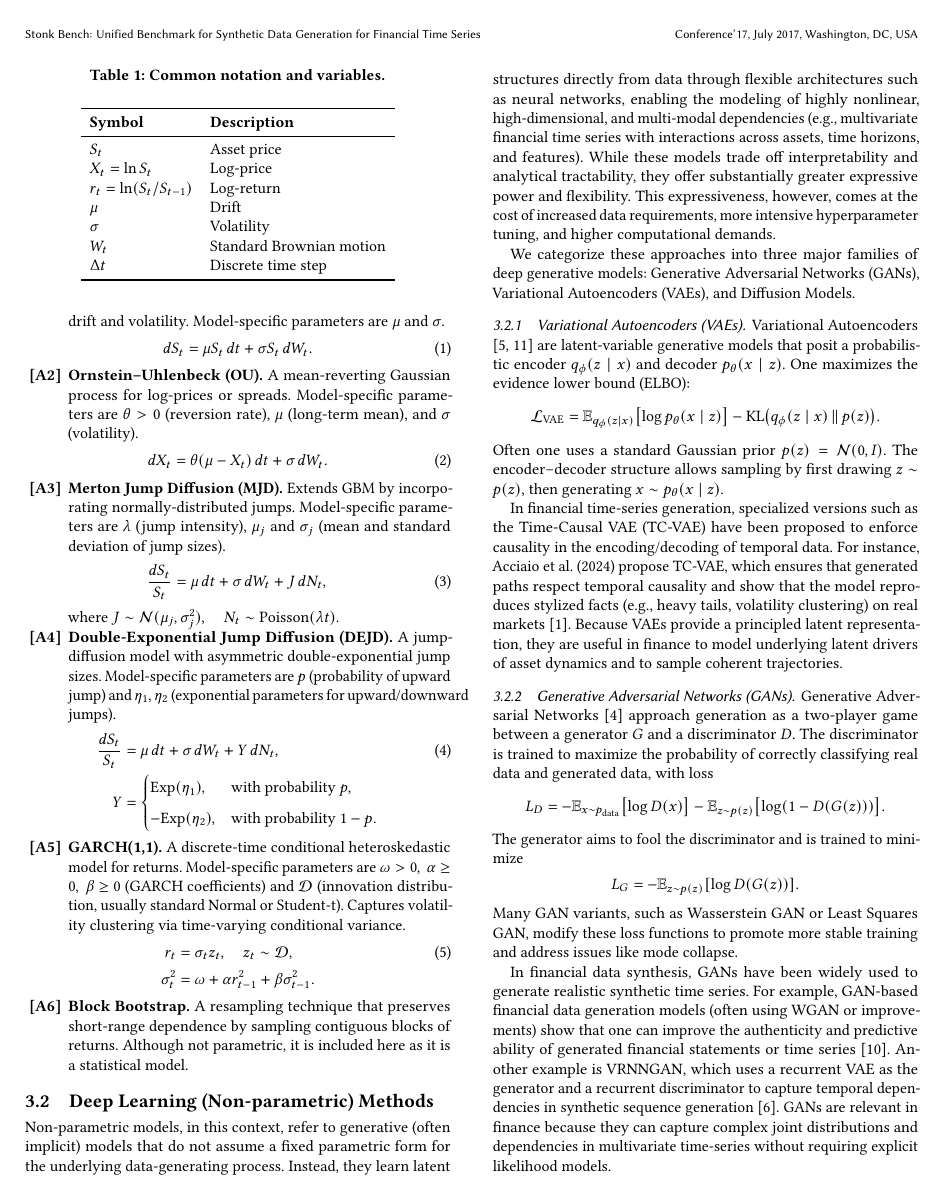
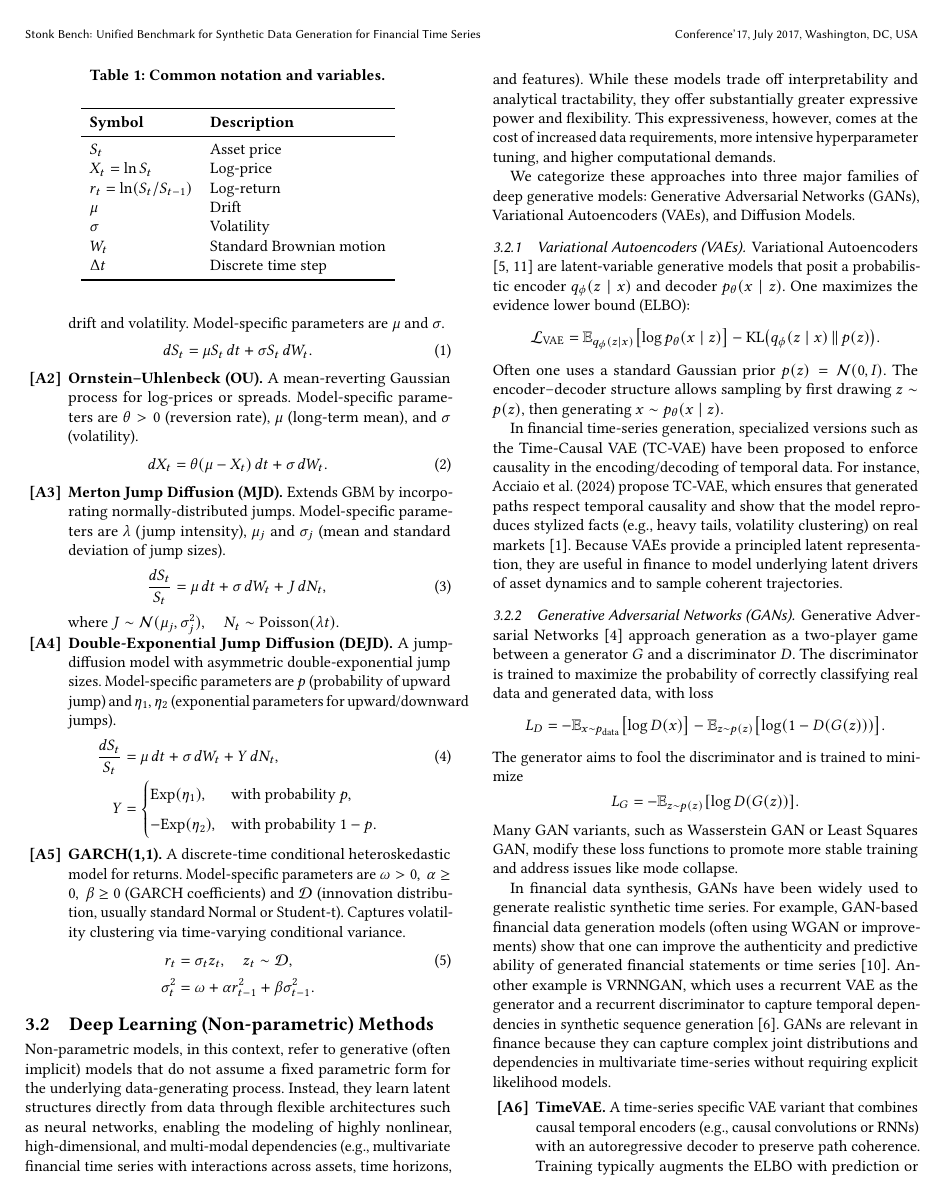
Before and after one commit to eddisonpham/StonkBench, a LaTeX paper (research-paper/stonk-bench.tex): page 3 of 9. Compiled offline with pdfLaTeX.

Commit message:
update considered models enumeration to count TimeVAE and QuantGAN

```diff
--- a/research-paper/stonk-bench.tex
+++ b/research-paper/stonk-bench.tex
@@ -319,11 +319,6 @@
           r_t &= \sigma_t z_t,\quad z_t\sim\mathcal D,\\
           \sigma_t^2 &= \omega + \alpha r_{t-1}^2 + \beta \sigma_{t-1}^2. \nonumber
         \end{align}
-        \item \label{alg:blockbootstrap} \textbf{Block Bootstrap.}
-        A resampling technique that preserves short-range
-        dependence by sampling contiguous blocks of returns.
-        Although not parametric, it is included here as it is a
-        statistical model.
       \end{enumerate}
 
 
@@ -449,3 +443,9 @@
     distributions and dependencies in multivariate time-series
     without requiring explicit likelihood models.
 
+    \begin{enumerate}[label=\textbf{[A\arabic*]},resume]
+      \item \label{alg:timevae} \textbf{TimeVAE.}
+      A time-series specific VAE variant that combines causal
+      temporal encoders (e.g., causal convolutions or RNNs) with an
+      autoregressive decoder to preserve path coherence. Training
+      typically augments the ELBO with prediction or stepwise
@@ -451,0 +455 @@
+      \item \label{alg:quantgan} \textbf{QuantGAN.}
```
Also changed, not shown: research-paper/stonk-bench.tex (13 more changed lines).
